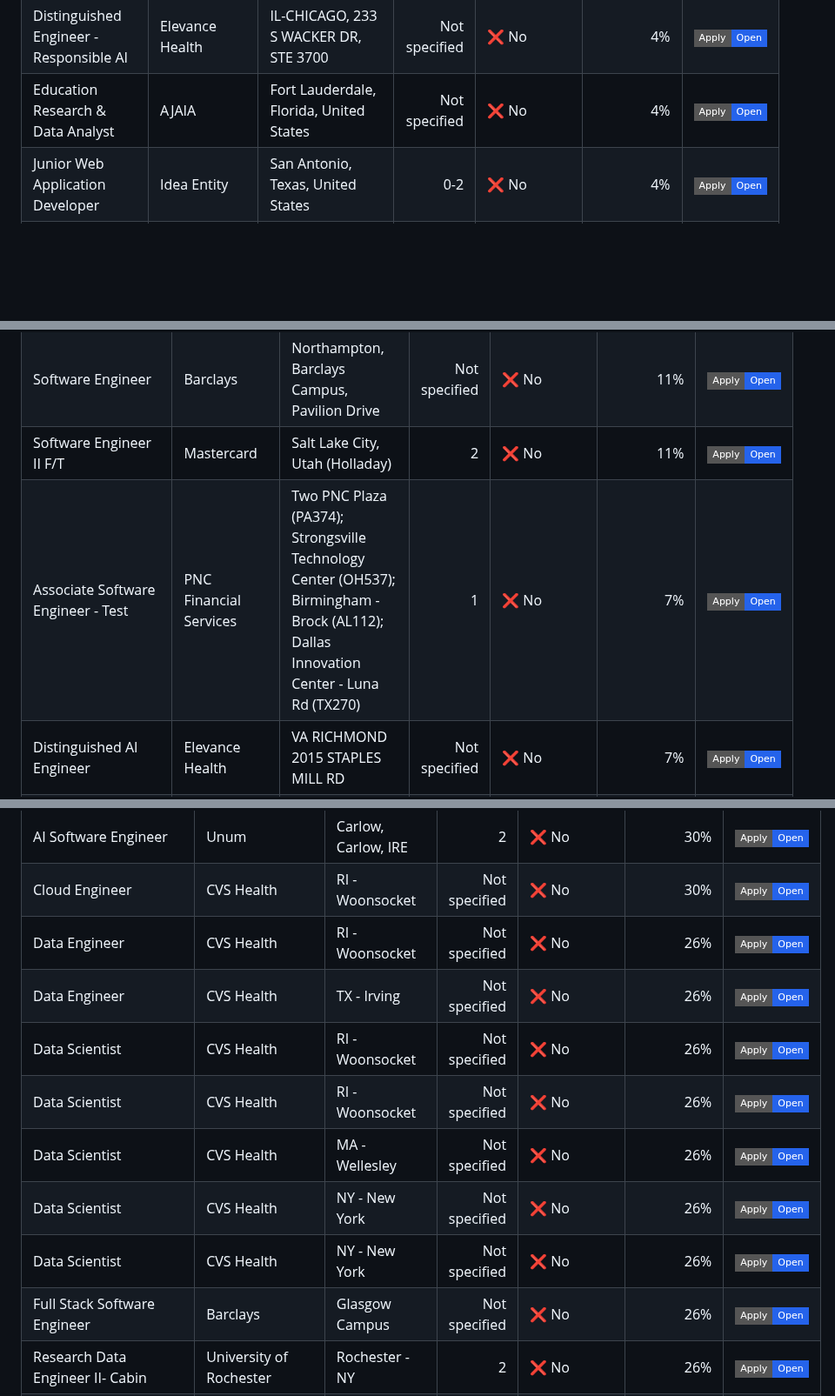
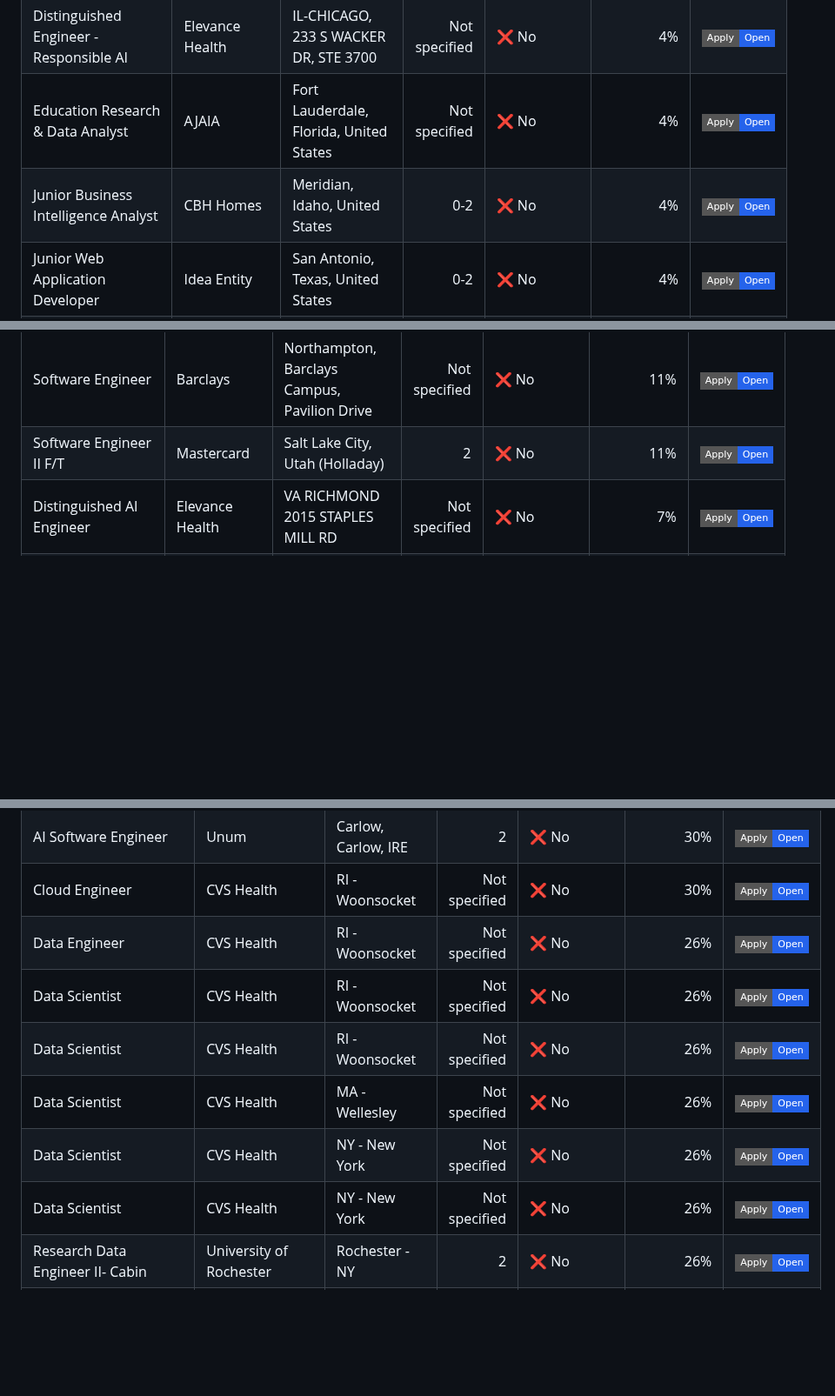
Before and after one commit to venkatsubash2003/Jobs4Me_Live, a Markdown page: README.md, 3 parts joined by grey strips. Shown at 87% size. Drawn GitHub-style; badges without logos; blank space fills up the shorter version.

```diff
--- a/README.md
+++ b/README.md
@@ -127,6 +139,7 @@ _Last updated: 2026-07-01 18:00 UTC_
 | Distinguished Engineer - AI Adoption | Elevance Health | IL-CHICAGO, 233 S WACKER DR, STE 3700 | Not specified | ❌ No | 4% | <a href="https://elevancehealth.wd1.myworkdayjobs.com/en-US/ANT/job/IL-CHICAGO-233-S-WACKER-DR-STE-3700/Distinguished-Engineer---AI-Adoption_JR197451"><img alt="Apply" src="https://img.shields.io/badge/Apply-Open-2563eb?style=flat-square"></a> |
 | Distinguished Engineer - Responsible AI | Elevance Health | IL-CHICAGO, 233 S WACKER DR, STE 3700 | Not specified | ❌ No | 4% | <a href="https://elevancehealth.wd1.myworkdayjobs.com/en-US/ANT/job/IL-CHICAGO-233-S-WACKER-DR-STE-3700/Distinguished-Engineer---Responsible-AI_JR197452"><img alt="Apply" src="https://img.shields.io/badge/Apply-Open-2563eb?style=flat-square"></a> |
 | Education Research & Data Analyst | AJAIA | Fort Lauderdale, Florida, United States | Not specified | ❌ No | 4% | <a href="https://jobs.workable.com/view/9nh675djdvqcAM2B14RhKh/education-research-%26-data-analyst-in-fort-lauderdale-at-ajaia"><img alt="Apply" src="https://img.shields.io/badge/Apply-Open-2563eb?style=flat-square"></a> |
+| Junior Business Intelligence Analyst | CBH Homes | Meridian, Idaho, United States | 0-2 | ❌ No | 4% | <a href="https://jobs.workable.com/view/s2niTDnK2dUu8dTnDjbx2R/junior-business-intelligence-analyst-in-meridian-at-cbh-homes"><img alt="Apply" src="https://img.shields.io/badge/Apply-Open-2563eb?style=flat-square"></a> |
 | Junior Web Application Developer | Idea Entity | San Antonio, Texas, United States | 0-2 | ❌ No | 4% | <a href="https://jobs.workable.com/view/fpT22gH28osG7GmnCZ1xtR/hybrid-junior-web-application-developer-in-san-antonio-at-idea-entity"><img alt="Apply" src="https://img.shields.io/badge/Apply-Open-2563eb?style=flat-square"></a> |
 | Research & Data Analyst | AJAIA | Fort Lauderdale, Florida, United States | Not specified | ❌ No | 4% | <a href="https://jobs.workable.com/view/ivGgk39GqMc6gv3MTeV1VM/research-%26-data-analyst-in-fort-lauderdale-at-ajaia"><img alt="Apply" src="https://img.shields.io/badge/Apply-Open-2563eb?style=flat-square"></a> |
 
@@ -177,7 +189,6 @@ _Last updated: 2026-07-01 18:00 UTC_
 | R&D Software Engineer 4 | Broadcom Limited | CZE-Praha 11 V Parku 2343/24 | Not specified | ❌ No | 11% | <a href="https://broadcom.wd1.myworkdayjobs.com/en-US/External_Career/job/CZE-Praha-11-V-Parku-234324/R-D-Software-Engineer-4_R026345-1"><img alt="Apply" src="https://img.shields.io/badge/Apply-Open-2563eb?style=flat-square"></a> |
 | Software Engineer | Barclays | Northampton, Barclays Campus, Pavilion Drive | Not specified | ❌ No | 11% | <a href="https://barclays.wd3.myworkdayjobs.com/en-US/External_Career_Site_Barclays/job/Northampton-Barclays-Campus-Pavilion-Drive/Software-Engineer_JR-0000090209"><img alt="Apply" src="https://img.shields.io/badge/Apply-Open-2563eb?style=flat-square"></a> |
 | Software Engineer II F/T | Mastercard | Salt Lake City, Utah (Holladay) | 2 | ❌ No | 11% | <a href="https://mastercard.wd1.myworkdayjobs.com/en-US/Public_Posting_Site/job/Salt-Lake-City-Utah-Holladay/Software-Engineer-II-F-T_R-281724"><img alt="Apply" src="https://img.shields.io/badge/Apply-Open-2563eb?style=flat-square"></a> |
-| Associate Software Engineer - Test | PNC Financial Services | Two PNC Plaza (PA374); Strongsville Technology Center (OH537); Birmingham - Brock (AL112); Dallas Innovation Center - Luna Rd (TX270) | 1 | ❌ No | 7% | <a href="https://pnc.wd5.myworkdayjobs.com/en-US/External/job/Two-PNC-Plaza-PA374/Associate-Software-Engineer---Test_R221948-1"><img alt="Apply" src="https://img.shields.io/badge/Apply-Open-2563eb?style=flat-square"></a> |
 | Distinguished AI Engineer | Elevance Health | VA RICHMOND 2015 STAPLES MILL RD | Not specified | ❌ No | 7% | <a href="https://elevancehealth.wd1.myworkdayjobs.com/en-US/ANT/job/VA-RICHMOND-2015-STAPLES-MILL-RD/Distinguished-AI-Engineer_JR195474-1"><img alt="Apply" src="https://img.shields.io/badge/Apply-Open-2563eb?style=flat-square"></a> |
 | Embedded Software Development Engineer | ALTEN Technology | Grimes, Iowa, United States | Not specified | ❌ No | 7% | <a href="https://job-boards.greenhouse.io/altentechnologyusa/jobs/5176968007"><img alt="Apply" src="https://img.shields.io/badge/Apply-Open-2563eb?style=flat-square"></a> |
 | Machine Learning Engineer | Cisco | Seattle Washington US | Not specified | ❌ No | 7% | <a href="https://cisco.wd5.myworkdayjobs.com/en-US/cisco_careers/job/Seattle-Washington-US/Machine-Learning-Engineer_2017922-1"><img alt="Apply" src="https://img.shields.io/badge/Apply-Open-2563eb?style=flat-square"></a> |
@@ -526,13 +531,11 @@ _Last updated: 2026-07-01 18:00 UTC_
 | AI Software Engineer | Unum | Carlow, Carlow, IRE | 2 | ❌ No | 30% | <a href="https://unum.wd1.myworkdayjobs.com/en-US/external/job/Carlow-Carlow-IRE/Gen-AI-Software-Engineer_835598"><img alt="Apply" src="https://img.shields.io/badge/Apply-Open-2563eb?style=flat-square"></a> |
 | Cloud Engineer | CVS Health | RI - Woonsocket | Not specified | ❌ No | 30% | <a href="https://cvshealth.wd1.myworkdayjobs.com/en-US/cvs_health_careers/job/RI---Woonsocket/Cloud-Engineer_R0942449"><img alt="Apply" src="https://img.shields.io/badge/Apply-Open-2563eb?style=flat-square"></a> |
 | Data Engineer | CVS Health | RI - Woonsocket | Not specified | ❌ No | 26% | <a href="https://cvshealth.wd1.myworkdayjobs.com/en-US/cvs_health_careers/job/RI---Woonsocket/Data-Engineer_R0942446"><img alt="Apply" src="https://img.shields.io/badge/Apply-Open-2563eb?style=flat-square"></a> |
-| Data Engineer | CVS Health | TX - Irving | Not specified | ❌ No | 26% | <a href="https://cvshealth.wd1.myworkdayjobs.com/en-US/cvs_health_careers/job/TX---Irving/Data-Engineer_R0942401"><img alt="Apply" src="https://img.shields.io/badge/Apply-Open-2563eb?style=flat-square"></a> |
 | Data Scientist | CVS Health | RI - Woonsocket | Not specified | ❌ No | 26% | <a href="https://cvshealth.wd1.myworkdayjobs.com/en-US/cvs_health_careers/job/RI---Woonsocket/Data-Scientist_R0942509"><img alt="Apply" src="https://img.shields.io/badge/Apply-Open-2563eb?style=flat-square"></a> |
 | Data Scientist | CVS Health | RI - Woonsocket | Not specified | ❌ No | 26% | <a href="https://cvshealth.wd1.myworkdayjobs.com/en-US/cvs_health_careers/job/RI---Woonsocket/Data-Scientist_R0942336"><img alt="Apply" src="https://img.shields.io/badge/Apply-Open-2563eb?style=flat-square"></a> |
 | Data Scientist | CVS Health | MA - Wellesley | Not specified | ❌ No | 26% | <a href="https://cvshealth.wd1.myworkdayjobs.com/en-US/cvs_health_careers/job/MA---Wellesley/Data-Scientist_R0942343"><img alt="Apply" src="https://img.shields.io/badge/Apply-Open-2563eb?style=flat-square"></a> |
 | Data Scientist | CVS Health | NY - New York | Not specified | ❌ No | 26% | <a href="https://cvshealth.wd1.myworkdayjobs.com/en-US/cvs_health_careers/job/NY---New-York/Data-Scientist_R0942418"><img alt="Apply" src="https://img.shields.io/badge/Apply-Open-2563eb?style=flat-square"></a> |
 | Data Scientist | CVS Health | NY - New York | Not specified | ❌ No | 26% | <a href="https://cvshealth.wd1.myworkdayjobs.com/en-US/cvs_health_careers/job/NY---New-York/Data-Scientist_R0942305"><img alt="Apply" src="https://img.shields.io/badge/Apply-Open-2563eb?style=flat-square"></a> |
-| Full Stack Software Engineer | Barclays | Glasgow Campus | Not specified | ❌ No | 26% | <a href="https://barclays.wd3.myworkdayjobs.com/en-US/External_Career_Site_Barclays/job/Glasgow-Campus/Software-Engineer_JR-0000087518-1"><img alt="Apply" src="https://img.shields.io/badge/Apply-Open-2563eb?style=flat-square"></a> |
 | Research Data Engineer II- Cabin | University of Rochester | Rochester - NY | 2 | ❌ No | 26% | <a href="https://rochester.wd5.myworkdayjobs.com/en-US/UR_Staff/job/Rochester---NY/Research-Data-Engineer-II--Cabin_R272348-1"><img alt="Apply" src="https://img.shields.io/badge/Apply-Open-2563eb?style=flat-square"></a> |
 | Software Engineer - Medical Applications & Algorithms | HeartFlow | San Francisco, California, United States | 2 | ❌ No | 26% | <a href="https://job-boards.greenhouse.io/heartflowinc/jobs/6098696004"><img alt="Apply" src="https://img.shields.io/badge/Apply-Open-2563eb?style=flat-square"></a> |
 | AI Agent Engineer | LexisNexis Risk Solutions | Alpharetta, GA; Florida; Dayton, OH; Ohio; Georgia; Indiana; Texas; Minnesota; North Carolina | 2 | ❌ No | 22% | <a href="https://relx.wd3.myworkdayjobs.com/en-US/RiskSolutions/job/Alpharetta-GA/AI-Agent-Engineer_R113765-1"><img alt="Apply" src="https://img.shields.io/badge/Apply-Open-2563eb?style=flat-square"></a> |
```
Also changed, not shown: other parts of README.md (+24 -22 lines).
